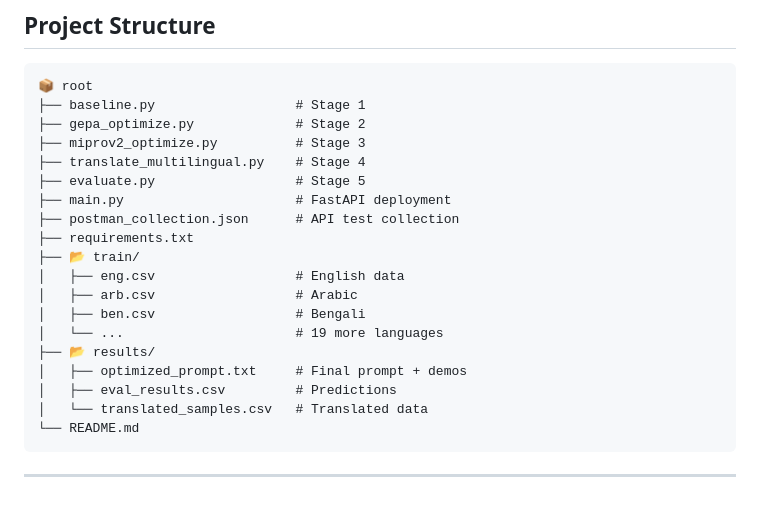
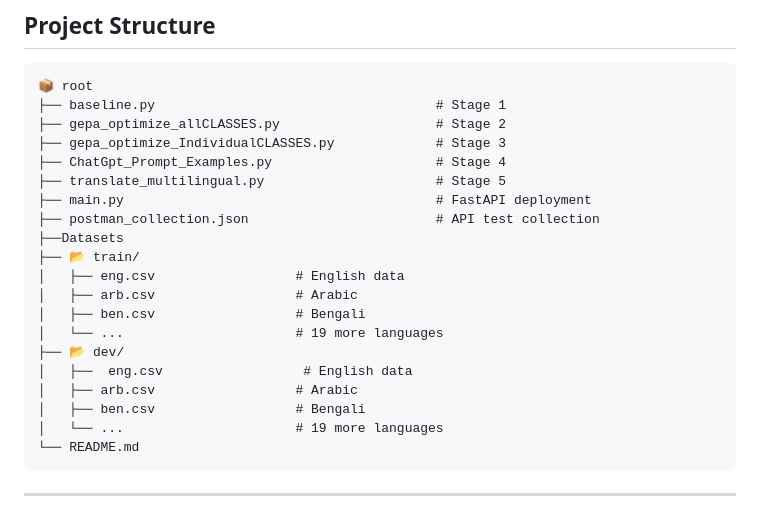
Before and after one commit to Shivansh0508/On-device-AI-models-for-child-safety, a Markdown page: README.md, the part around the change. GitHub-like rendering.

````diff
--- a/README.md
+++ b/README.md
@@ -67,23 +67,24 @@ Full evaluation with macro-F1, per-label F1, exact-match accuracy, 95% bootstrap
 
 ```
 📦 root
-├── baseline.py                  # Stage 1
-├── gepa_optimize.py             # Stage 2
-├── miprov2_optimize.py          # Stage 3
-├── translate_multilingual.py    # Stage 4
-├── evaluate.py                  # Stage 5
-├── main.py                      # FastAPI deployment
-├── postman_collection.json      # API test collection
-├── requirements.txt
+├── baseline.py                                    # Stage 1
+├── gepa_optimize_allCLASSES.py                    # Stage 2
+├── gepa_optimize_IndividualCLASSES.py             # Stage 3
+├── ChatGpt_Prompt_Examples.py                     # Stage 4
+├── translate_multilingual.py                      # Stage 5
+├── main.py                                        # FastAPI deployment
+├── postman_collection.json                        # API test collection
+├──Datasets
 ├── 📂 train/
 │   ├── eng.csv                  # English data
 │   ├── arb.csv                  # Arabic
 │   ├── ben.csv                  # Bengali
 │   └── ...                      # 19 more languages
-├── 📂 results/
-│   ├── optimized_prompt.txt     # Final prompt + demos
-│   ├── eval_results.csv         # Predictions
-│   └── translated_samples.csv   # Translated data
+├── 📂 dev/
+│   ├──  eng.csv                  # English data
+│   ├── arb.csv                  # Arabic
+│   ├── ben.csv                  # Bengali
+│   └── ...                      # 19 more languages
 └── README.md
 ```
 
````
